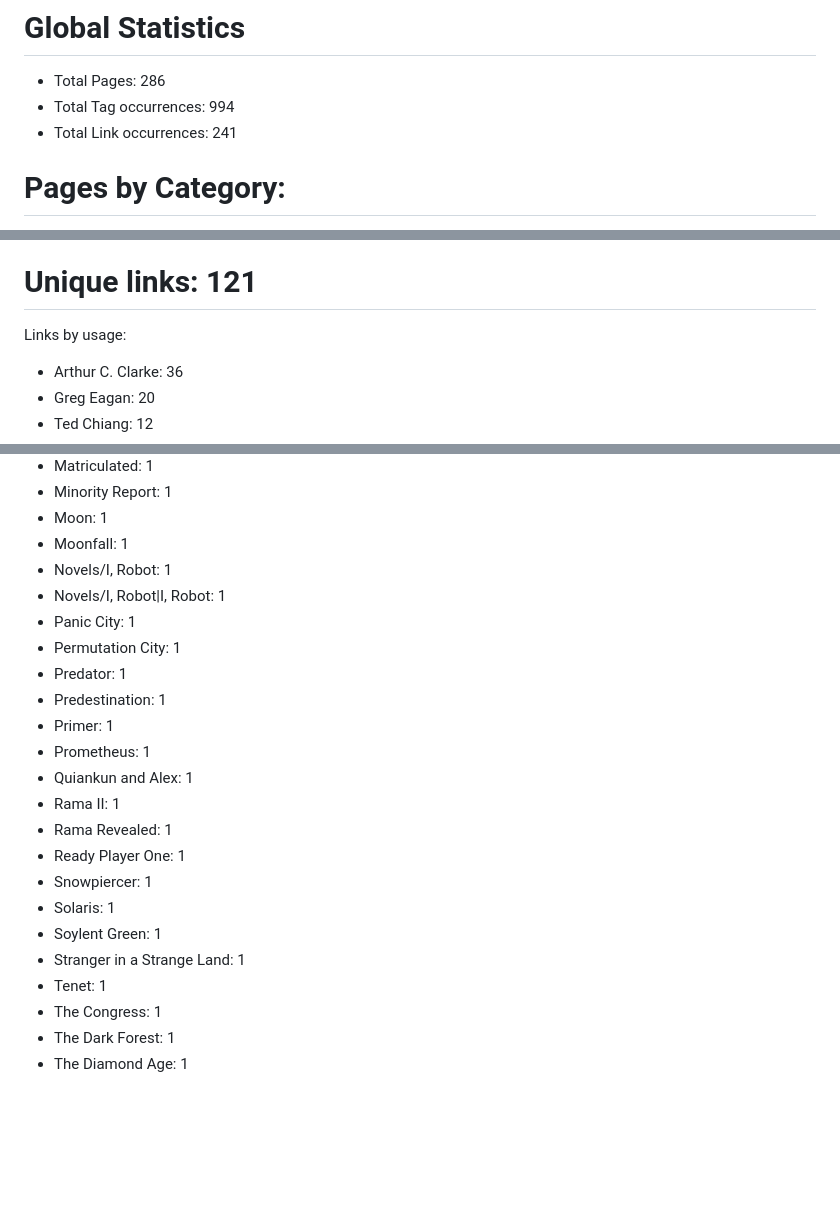
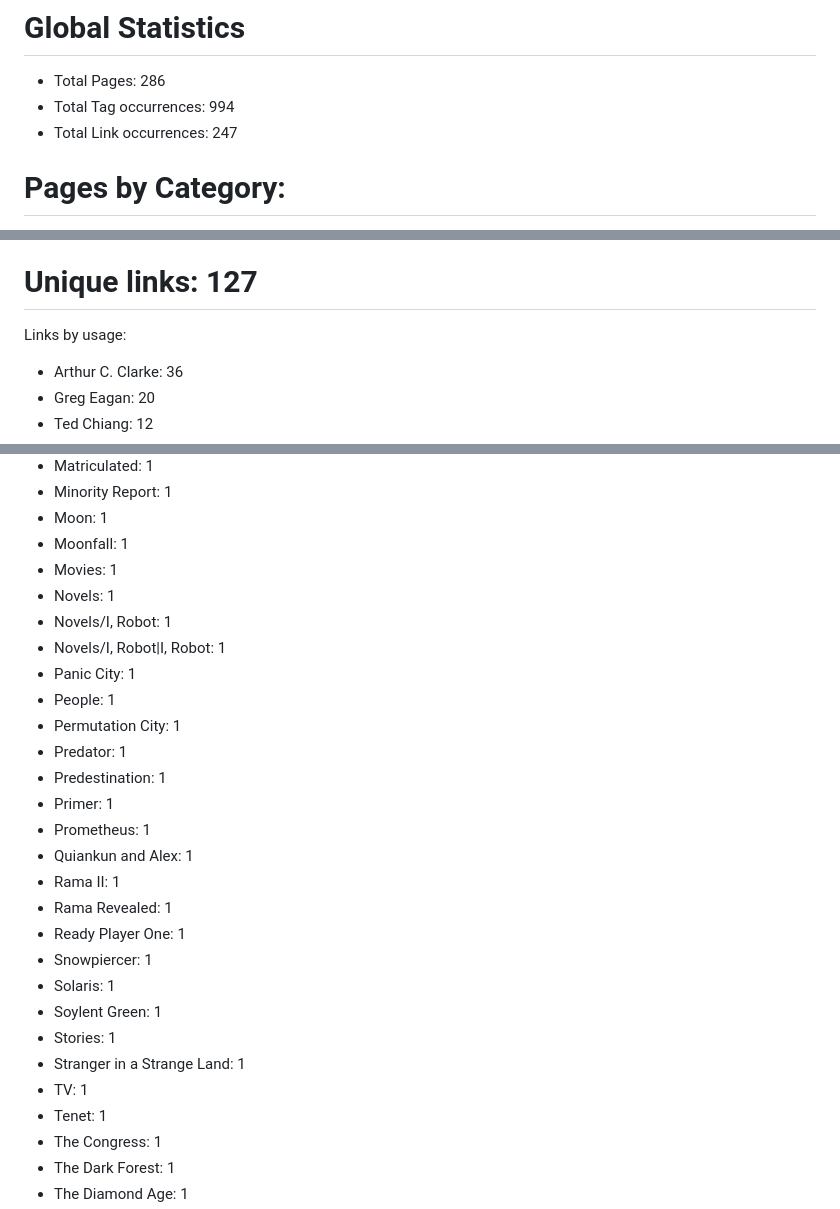
Before and after one commit to kh3dron/scifi-database, a Markdown page: README.md, 3 parts joined by grey strips. Rendered like a GitHub page; blank space fills up the shorter version.

Commit message:
Update README.md via GitHub Actions

```diff
--- a/README.md
+++ b/README.md
@@ -1,7 +1,7 @@
 # Global Statistics
 * Total Pages: 286
 * Total Tag occurrences: 994
-* Total Link occurrences: 241
+* Total Link occurrences: 247
 
 
 # Pages by Category:
@@ -140,7 +140,7 @@ Tags by usage:
 * #space/asteroids: 1
 
 
-# Unique links: 121
+# Unique links: 127
 Links by usage:
 * Arthur C. Clarke: 36
 * Greg Eagan: 20
@@ -221,9 +222,12 @@ Links by usage:
 * Minority Report: 1
 * Moon: 1
 * Moonfall: 1
+* Movies: 1
+* Novels: 1
 * Novels/I, Robot: 1
 * Novels/I, Robot|I, Robot: 1
 * Panic City: 1
+* People: 1
 * Permutation City: 1
 * Predator: 1
 * Predestination: 1
@@ -236,7 +240,9 @@ Links by usage:
 * Snowpiercer: 1
 * Solaris: 1
 * Soylent Green: 1
+* Stories: 1
 * Stranger in a Strange Land: 1
+* TV: 1
 * Tenet: 1
 * The Congress: 1
 * The Dark Forest: 1
```
Also changed, not shown: other parts of README.md (+1 -0 lines), analysis/smallest-files.md (+1 -0 lines).
